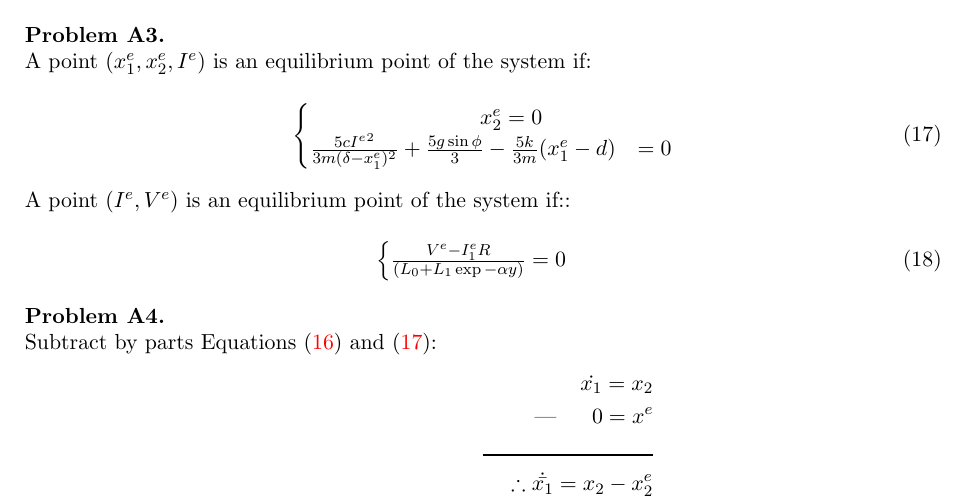
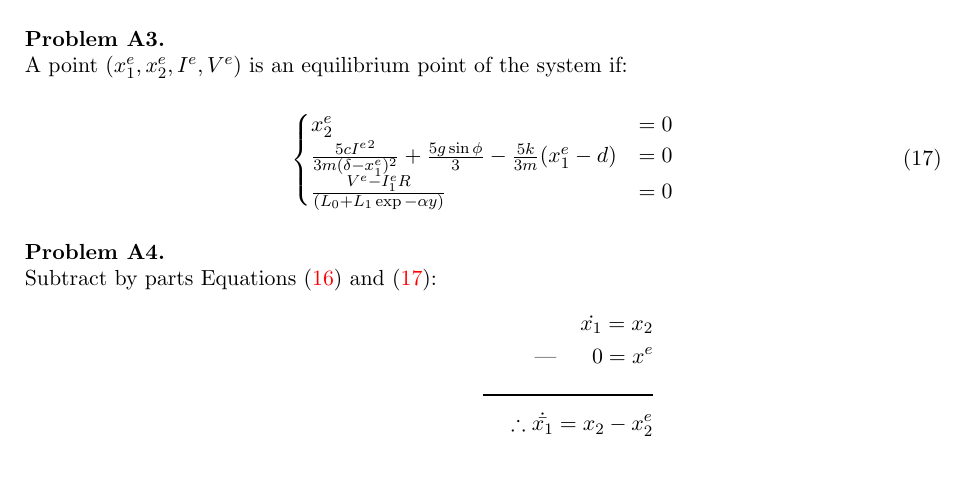
Before and after one commit to dlim04/ELE2024-Control-Coursework, a LaTeX paper (Report/main.tex, which reads Report/Part A/Problem A3.tex): part of page 2 of 10, cut so that both start at the same text, the shorter picture padded with empty space. Compiled offline with pdfLaTeX.

Commit message:
Added I to the SSR in Problem A3

```diff
--- a/Report/Part A/Problem A3.tex
+++ b/Report/Part A/Problem A3.tex
@@ -1,18 +1,13 @@
 \subsection*{Problem A3}
 \hfill \break
-A point $(x_1^e, x_2^e, I^e)$ is an equilibrium point of the system if:
+A point $(x_1^e, x_2^e, I^e, V^e)$ is an equilibrium point of the system if:
 \hfill \break
 \begin{equation}\label{eq:18}
     \begin{cases}
-        \hspace{3cm}x_2^e = 0\\
+        x_2^e &= 0
+        \\
         \frac{5cI^e^2}{3m(\delta - x_1^e)^2} + \frac{5g\sin{\phi}}{3} - \frac{5k}{3m}(x_1^e -d) &= 0
+        \\
+        \frac{V^e - {I_1^e}R}{\left(L_{0} + L_{1}\exp{- \alpha y}\right)} &= 0
     \end{cases}
 \end{equation}
-\hfill \break
-A point $(I^e, V^e)$ is an equilibrium point of the system if::
-\hfill \break
-\begin{equation}\label{eq:19}
-    \begin{cases}
-        \frac{V^e - {I_1^e}R}{\left(L_{0} + L_{1}\exp{- \alpha y}\right)}= 0
-    \end{cases}
-\end{equation}
```
